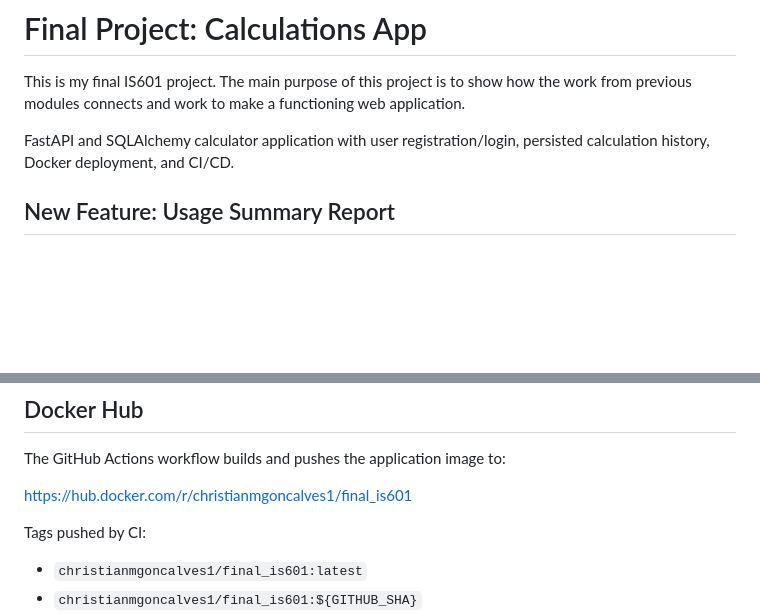
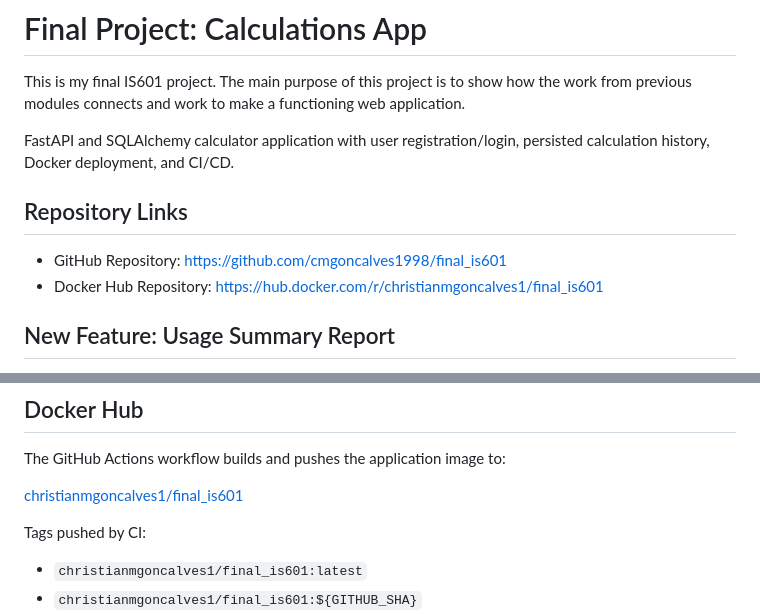
Before and after one commit to cmgoncalves1998/final_is601, a Markdown page: README.md, 2 parts joined by grey strips. Rendered like a GitHub page; blank space fills up the shorter version.

Commit message:
add repo links to README

```diff
--- a/README.md
+++ b/README.md
@@ -4,6 +4,11 @@ This is my final IS601 project. The main purpose of this project is to show how
 
 FastAPI and SQLAlchemy calculator application with user registration/login,
 persisted calculation history, Docker deployment, and CI/CD.
+
+## Repository Links
+
+- GitHub Repository: https://github.com/cmgoncalves1998/final_is601
+- Docker Hub Repository: https://hub.docker.com/r/christianmgoncalves1/final_is601
 
 ## New Feature: Usage Summary Report
 
@@ -63,7 +68,7 @@ pytest tests/e2e/
 
 The GitHub Actions workflow builds and pushes the application image to:
 
-https://hub.docker.com/r/christianmgoncalves1/final_is601
+[christianmgoncalves1/final_is601](https://hub.docker.com/r/christianmgoncalves1/final_is601)
 
 Tags pushed by CI:
 
```
